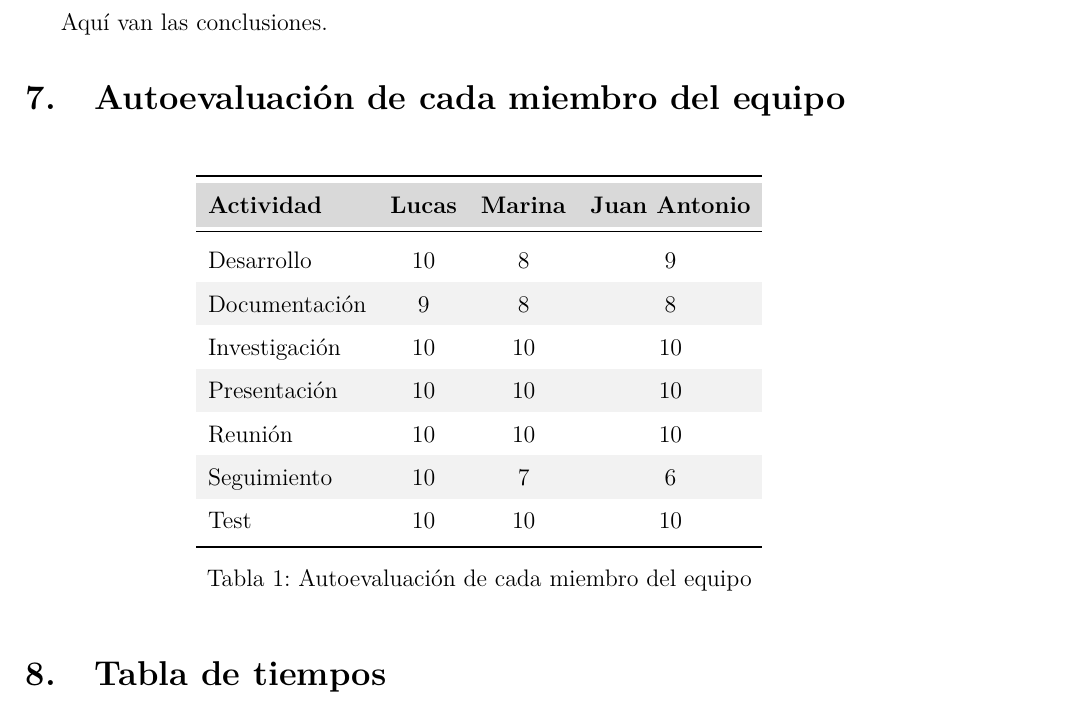
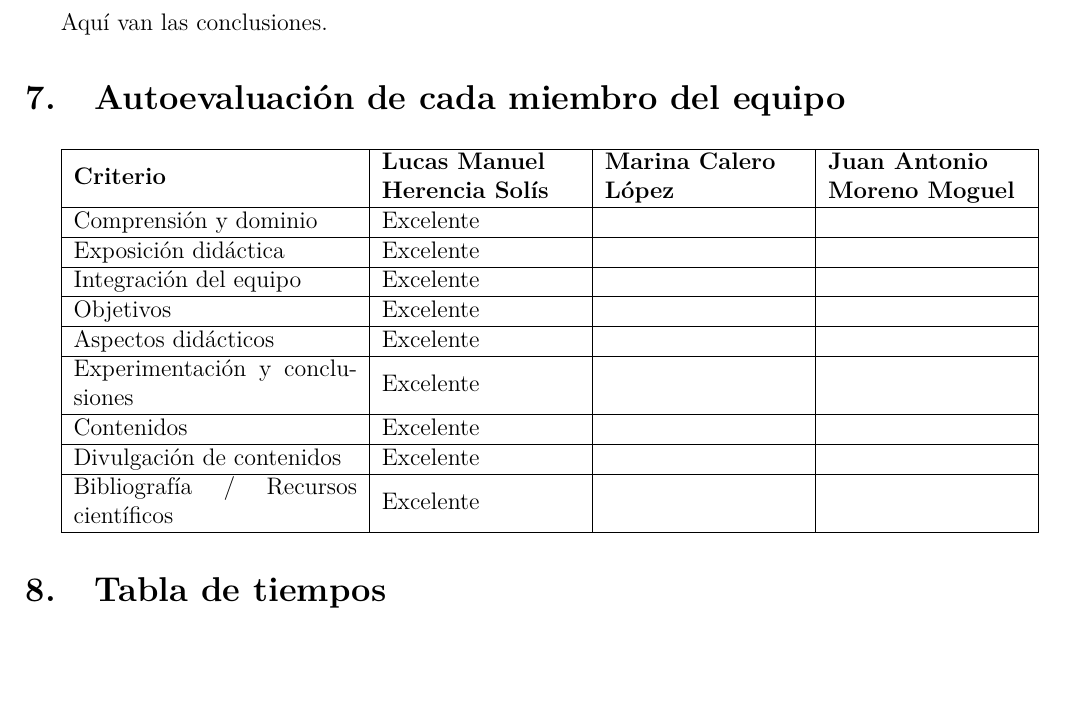
Before and after one commit to marcallop7/PID, a LaTeX document (docs/documento.tex): part of page 15 of 16, cut so that both start at the same text, the shorter picture padded with empty space. Compiled offline with pdfLaTeX.

Commit message:
Cambio en tablas de autoevaluación

```diff
--- a/docs/documento.tex
+++ b/docs/documento.tex
@@ -9,6 +9,8 @@
 \usepackage{hyperref} % Para enlaces y referencias en el índice
 \usepackage{titling}  % Para personalizar la portada
 \usepackage{geometry} % Márgenes
+\usepackage{longtable}
+\usepackage{multirow}
 \usepackage{titlesec} % Para personalizar títulos
 \usepackage{xcolor}
 \usepackage[backend=bibtex,style=ieee]{biblatex}
@@ -307,29 +309,30 @@ Aquí van las conclusiones.
 \section{Autoevaluación de cada miembro del equipo}
 \renewcommand{\tablename}{Tabla}
 
-\begin{table}[h]
-    \centering
-    \renewcommand{\arraystretch}{1.5}
-    \setlength{\arrayrulewidth}{0.8pt}
-    \rowcolors{2}{gray!10}{white} % Alternar colores de fila
-    \begin{tabular}{lcccc}
-    \toprule
-    \rowcolor{gray!30} % Color de la fila de encabezado
-    \textbf{Actividad} & \textbf{Lucas} & \textbf{Marina} & \textbf{Juan Antonio} \\
-    \midrule
-    Desarrollo & 10 & 8 & 9 \\
-    Documentación & 9 & 8 & 8 \\
-    Investigación & 10 & 10 & 10 \\
-    Presentación & 10 & 10 & 10 \\
-    Reunión & 10 & 10 & 10 \\
-    Seguimiento & 10 & 7 & 6 \\
-    Test & 10 & 10 & 10 \\
-    \bottomrule
-    \end{tabular}
-    \caption{Autoevaluación de cada miembro del equipo}
-    \label{tab:evaluacion}
-\end{table}
+\begin{tabular}{|m{5cm}|m{3.5cm}|m{3.5cm}|m{3.5cm}|}
+    \hline
+    \textbf{Criterio} & \textbf{Lucas Manuel} \newline \textbf{Herencia Solís} & \textbf{Marina Calero} \newline \textbf{López} & \textbf{Juan Antonio} \newline \textbf{Moreno Moguel} \\
+    \hline
+    Comprensión y dominio & Excelente & & \\
+    \hline
+    Exposición didáctica & Excelente & & \\
+    \hline
+    Integración del equipo & Excelente & & \\
+    \hline
+    Objetivos & Excelente & & \\
+    \hline
+    Aspectos didácticos & Excelente & & \\
+    \hline
+    Experimentación y conclusiones & Excelente & & \\
+    \hline
+    Contenidos & Excelente & & \\
+    \hline
+    Divulgación de contenidos & Excelente & & \\
+    \hline
+    Bibliografía / Recursos científicos & Excelente & & \\
+    \hline
 
+\end{tabular}
 
 \section{Tabla de tiempos}
 Aquí van las conclusiones.
```
Also changed, not shown: docs/documento.pdf.
